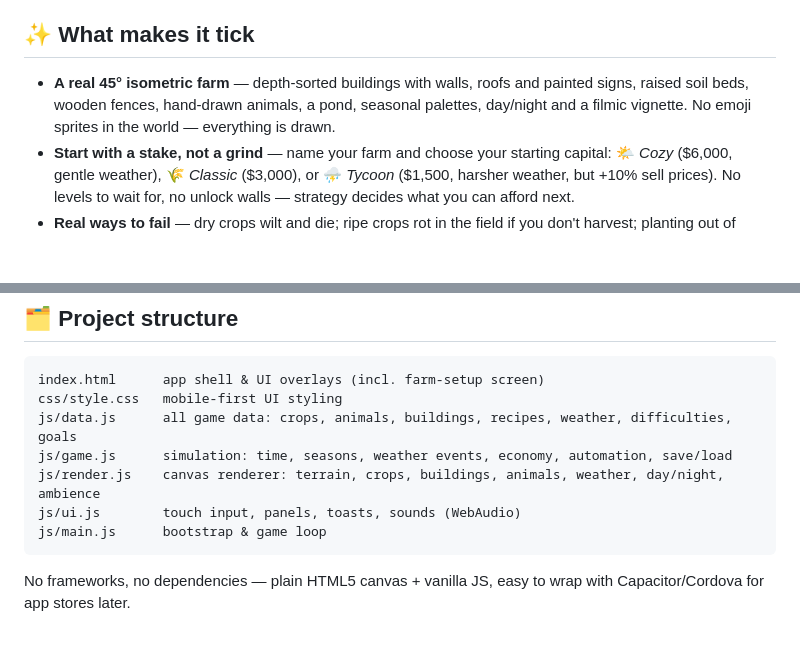
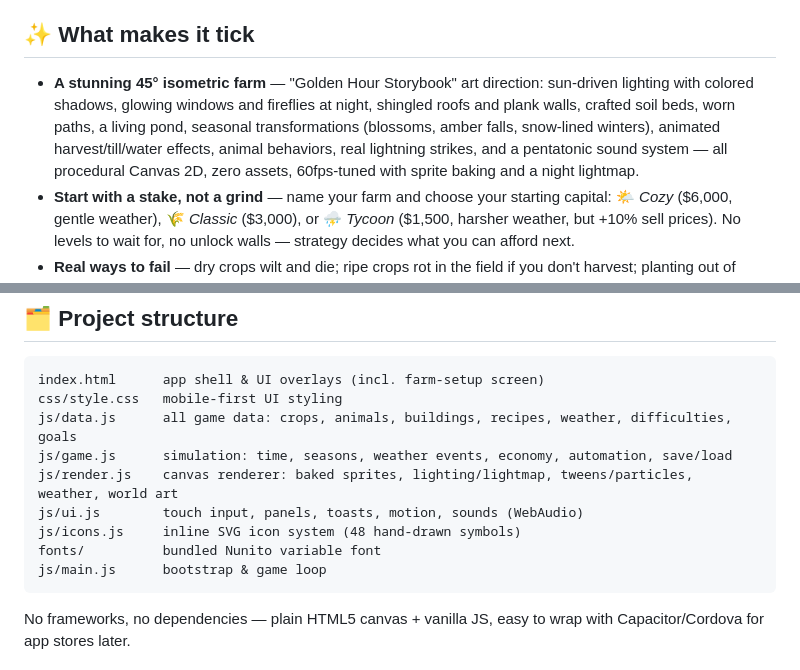
Before and after one commit to mojeh061718-oss/farm, a Markdown page: README.md, 2 parts joined by grey strips. Drawn GitHub-style; blank space fills up the shorter version.

Commit message:
Update README for Graphics 2.0
Co-Authored-By: Claude Fable 5 <noreply@anthropic.com>
Claude-Session: https://claude.ai/code/session_01NJXHjRV2mCy5gZnHshRope

````diff
--- a/README.md
+++ b/README.md
@@ -7,9 +7,12 @@ yours. Money is the only ladder — and a farm you neglect will fail.
 
 ## ✨ What makes it tick
 
-- **A real 45° isometric farm** — depth-sorted buildings with walls, roofs and painted signs,
-  raised soil beds, wooden fences, hand-drawn animals, a pond, seasonal palettes, day/night and
-  a filmic vignette. No emoji sprites in the world — everything is drawn.
+- **A stunning 45° isometric farm** — "Golden Hour Storybook" art direction: sun-driven
+  lighting with colored shadows, glowing windows and fireflies at night, shingled roofs and
+  plank walls, crafted soil beds, worn paths, a living pond, seasonal transformations (blossoms,
+  amber falls, snow-lined winters), animated harvest/till/water effects, animal behaviors, real
+  lightning strikes, and a pentatonic sound system — all procedural Canvas 2D, zero assets,
+  60fps-tuned with sprite baking and a night lightmap.
 - **Start with a stake, not a grind** — name your farm and choose your starting capital:
   🌤️ *Cozy* ($6,000, gentle weather), 🌾 *Classic* ($3,000), or ⛈️ *Tycoon* ($1,500, harsher
   weather, but +10% sell prices). No levels to wait for, no unlock walls — strategy decides
@@ -83,8 +86,10 @@ index.html      app shell & UI overlays (incl. farm-setup screen)
 css/style.css   mobile-first UI styling
 js/data.js      all game data: crops, animals, buildings, recipes, weather, difficulties, goals
 js/game.js      simulation: time, seasons, weather events, economy, automation, save/load
-js/render.js    canvas renderer: terrain, crops, buildings, animals, weather, day/night, ambience
-js/ui.js        touch input, panels, toasts, sounds (WebAudio)
+js/render.js    canvas renderer: baked sprites, lighting/lightmap, tweens/particles, weather, world art
+js/ui.js        touch input, panels, toasts, motion, sounds (WebAudio)
+js/icons.js     inline SVG icon system (48 hand-drawn symbols)
+fonts/          bundled Nunito variable font
 js/main.js      bootstrap & game loop
 ```
 
````
